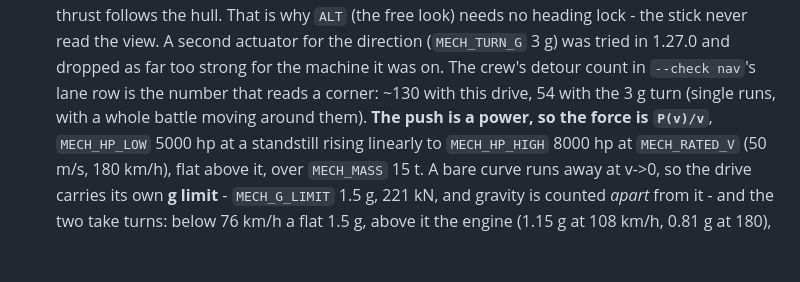
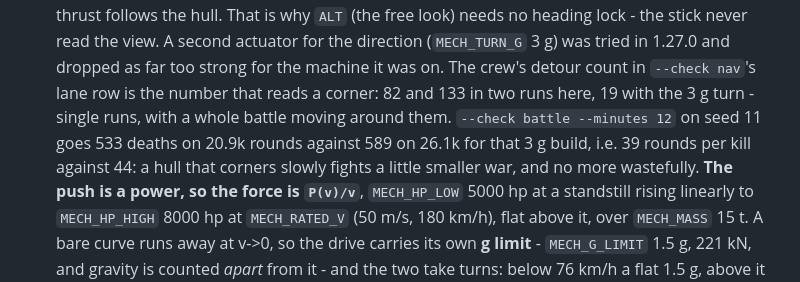
Before and after one commit to leosongwei/mech, a Markdown page: AGENTS.md, the part around the change. Drawn GitHub-style; blank space fills up the shorter version.

Commit message:
docs: what dropping the second actuator costs on the lane and in a battle (1.27.0)
Same seed, same 12 minutes: 533 deaths on 20.9k rounds against 589 on 26.1k for
the 3 g build, i.e. 39 rounds per kill against 44 - a hull that corners slowly
fights a smaller war and no less efficiently.  `--check nav`'s mech detours read
82 and 133 in two runs here against 19 with the turn, which is the row that reads
a corner.

```diff
--- a/AGENTS.md
+++ b/AGENTS.md
@@ -1067,8 +1067,11 @@ own; the wire is `net/wire.js` + `net/rows.js` and the picture is `net/view.js`.
   needs no heading lock - the stick never read the view.  A second actuator for the
   direction (`MECH_TURN_G` 3 g) was tried in 1.27.0 and dropped as far too strong
   for the machine it was on.  The crew's detour count in `--check nav`'s lane row is
-  the number that reads a corner: ~130 with this drive, 54 with the 3 g turn (single
-  runs, with a whole battle moving around them).
+  the number that reads a corner: 82 and 133 in two runs here, 19 with the 3 g turn -
+  single runs, with a whole battle moving around them.  `--check battle --minutes 12`
+  on seed 11 goes 533 deaths on 20.9k rounds against 589 on 26.1k for that 3 g build,
+  i.e. 39 rounds per kill against 44: a hull that corners slowly fights a little
+  smaller war, and no more wastefully.
   **The push is a power, so the force is `P(v)/v`**, `MECH_HP_LOW` 5000 hp at a
   standstill rising linearly to `MECH_HP_HIGH` 8000 hp at `MECH_RATED_V` (50 m/s,
   180 km/h), flat above it, over `MECH_MASS` 15 t.  A bare curve runs away at v->0,
```
